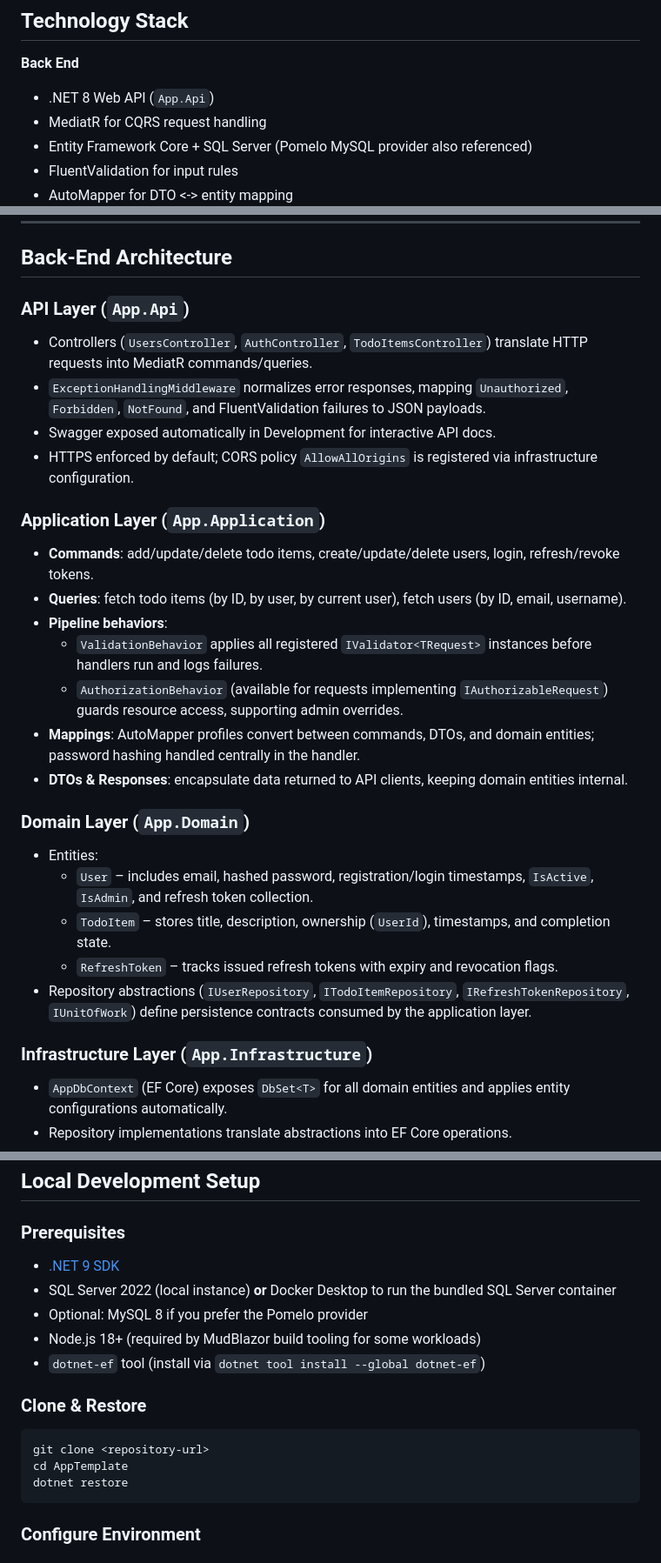
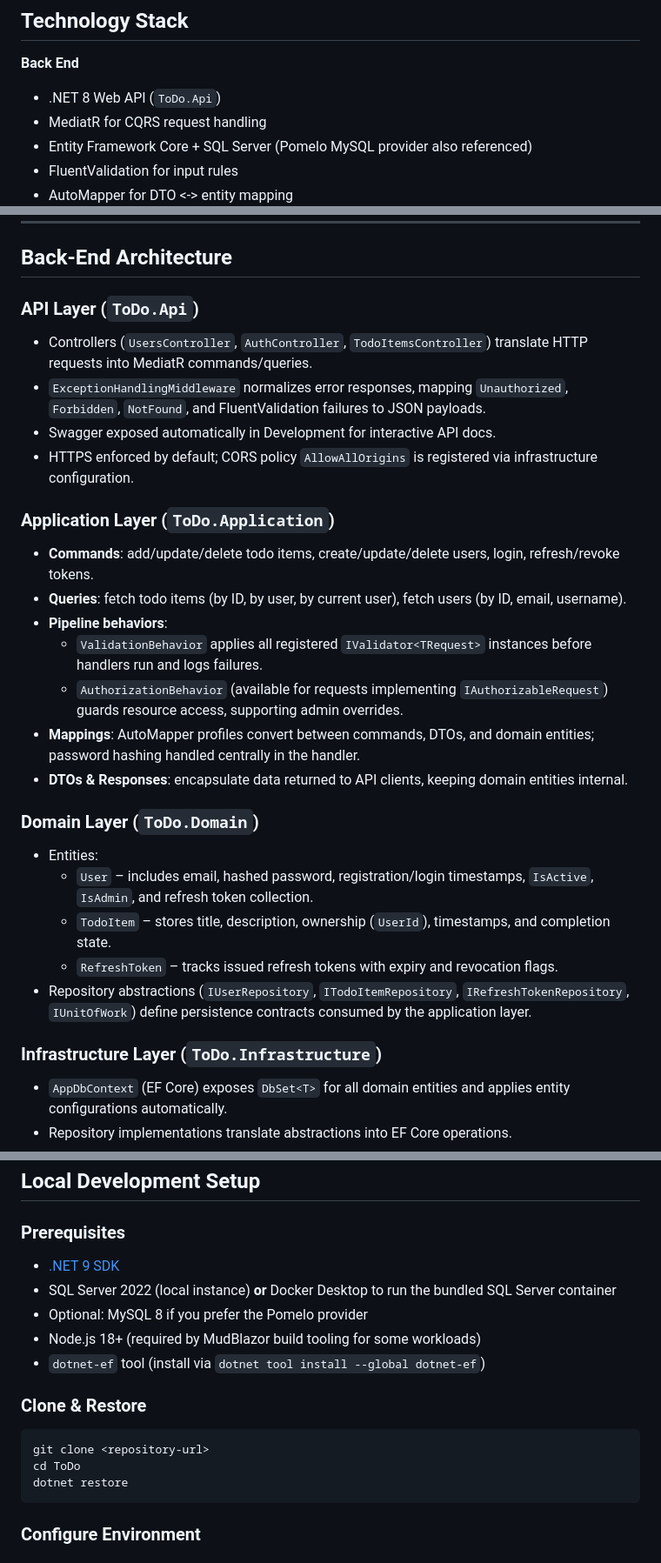
Before and after one commit to DaanixPL/ToDo, a Markdown page: README.md, 3 parts joined by grey strips. Shown at 87% size. GitHub-like rendering.

````diff
--- a/README.md
+++ b/README.md
@@ -31,7 +31,7 @@ A production-ready reference solution that combines a **Clean Architecture back
 
 ## Technology Stack
 **Back End**
-- .NET 8 Web API (`App.Api`)
+- .NET 8 Web API (`ToDo.Api`)
 - MediatR for CQRS request handling
 - Entity Framework Core + SQL Server (Pomelo MySQL provider also referenced)
 - FluentValidation for input rules
@@ -120,13 +120,13 @@ ToDo
 ---
 
 ## Back-End Architecture
-### API Layer (`App.Api`)
+### API Layer (`ToDo.Api`)
 - Controllers (`UsersController`, `AuthController`, `TodoItemsController`) translate HTTP requests into MediatR commands/queries.
 - `ExceptionHandlingMiddleware` normalizes error responses, mapping `Unauthorized`, `Forbidden`, `NotFound`, and FluentValidation failures to JSON payloads.
 - Swagger exposed automatically in Development for interactive API docs.
 - HTTPS enforced by default; CORS policy `AllowAllOrigins` is registered via infrastructure configuration.
 
-### Application Layer (`App.Application`)
+### Application Layer (`ToDo.Application`)
 - **Commands**: add/update/delete todo items, create/update/delete users, login, refresh/revoke tokens.
 - **Queries**: fetch todo items (by ID, by user, by current user), fetch users (by ID, email, username).
 - **Pipeline behaviors**:
@@ -135,14 +135,14 @@ ToDo
 - **Mappings**: AutoMapper profiles convert between commands, DTOs, and domain entities; password hashing handled centrally in the handler.
 - **DTOs & Responses**: encapsulate data returned to API clients, keeping domain entities internal.
 
-### Domain Layer (`App.Domain`)
+### Domain Layer (`ToDo.Domain`)
 - Entities:
   - `User` – includes email, hashed password, registration/login timestamps, `IsActive`, `IsAdmin`, and refresh token collection.
   - `TodoItem` – stores title, description, ownership (`UserId`), timestamps, and completion state.
   - `RefreshToken` – tracks issued refresh tokens with expiry and revocation flags.
 - Repository abstractions (`IUserRepository`, `ITodoItemRepository`, `IRefreshTokenRepository`, `IUnitOfWork`) define persistence contracts consumed by the application layer.
 
-### Infrastructure Layer (`App.Infrastructure`)
+### Infrastructure Layer (`ToDo.Infrastructure`)
 - `AppDbContext` (EF Core) exposes `DbSet<T>` for all domain entities and applies entity configurations automatically.
 - Repository implementations translate abstractions into EF Core operations.
 - Service registrations:
@@ -190,7 +190,7 @@ ToDo
 ### Clone & Restore
 ```bash
 git clone <repository-url>
-cd AppTemplate
+cd ToDo
 dotnet restore
 ```
 
````
Also changed, not shown: other parts of README.md (+16 -16 lines).
